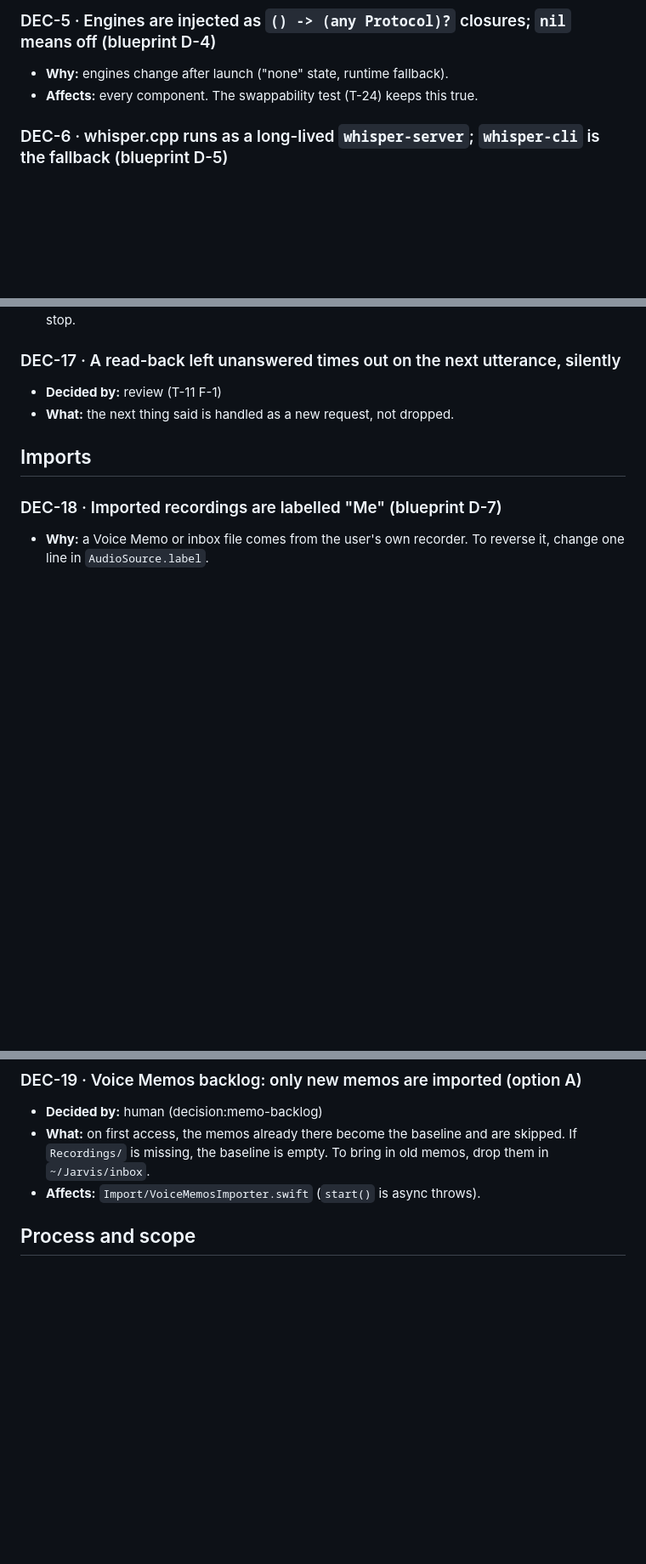
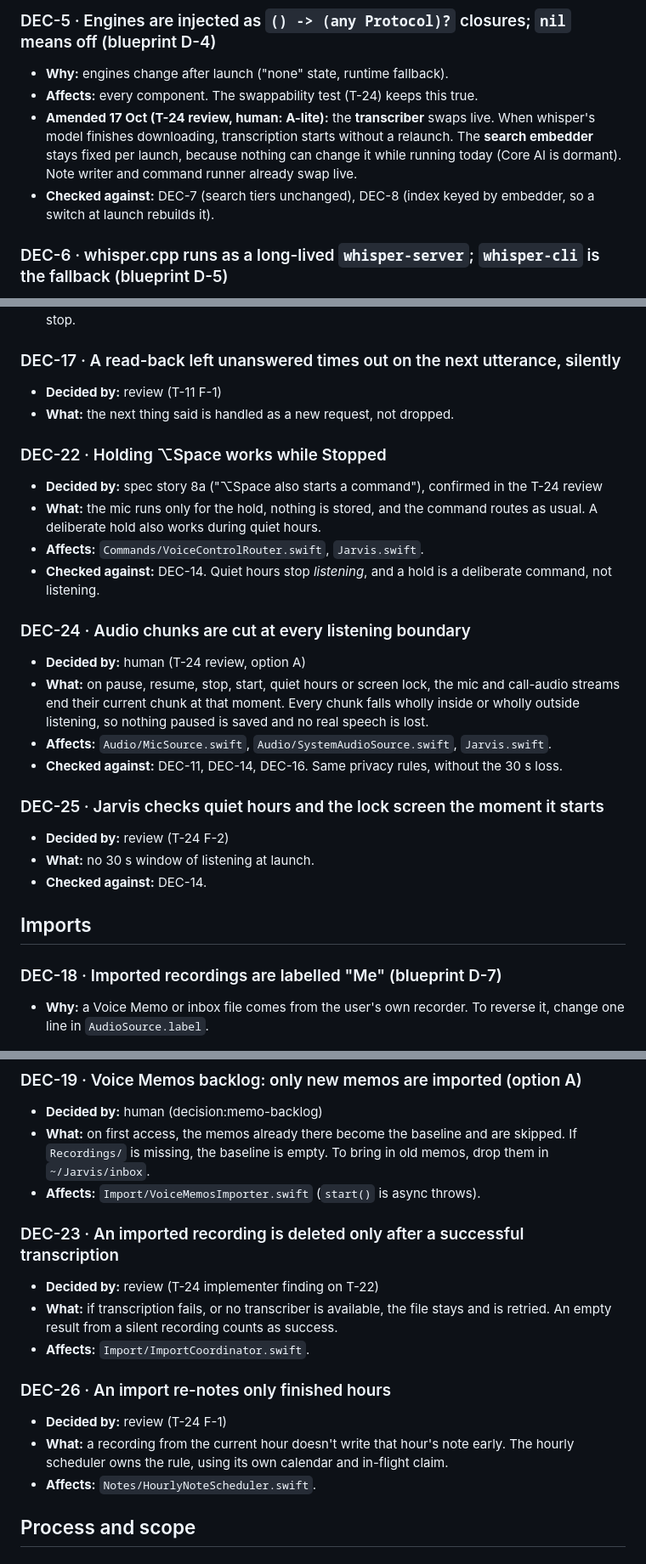
Before and after one commit to yashMangal19/jarvis, a Markdown page: DECISIONS.md, 3 parts joined by grey strips. Shown at 85% size. Drawn GitHub-style; blank space fills up the shorter version.

Commit message:
DECISIONS: amend DEC-5 (live transcriber), add DEC-22..26 from the T-24 review
Co-Authored-By: Claude Opus 5.5 <noreply@anthropic.com>

```diff
--- a/DECISIONS.md
+++ b/DECISIONS.md
@@ -44,6 +44,11 @@ Status: **Active** unless marked. Dates are 2026-10-17 unless stated.
 ### DEC-5 · Engines are injected as `() -> (any Protocol)?` closures; `nil` means off (blueprint D-4)
 - **Why:** engines change after launch ("none" state, runtime fallback).
 - **Affects:** every component. The swappability test (T-24) keeps this true.
+- **Amended 17 Oct (T-24 review, human: A-lite):** the **transcriber** swaps live. When whisper's model
+  finishes downloading, transcription starts without a relaunch. The **search embedder** stays fixed per
+  launch, because nothing can change it while running today (Core AI is dormant). Note writer and command
+  runner already swap live.
+- **Checked against:** DEC-7 (search tiers unchanged), DEC-8 (index keyed by embedder, so a switch at launch rebuilds it).
 
 ### DEC-6 · whisper.cpp runs as a long-lived `whisper-server`; `whisper-cli` is the fallback (blueprint D-5)
 - **Why:** the wake word transcribes every ~1 s. Respawning reloads the model every time.
@@ -109,6 +114,26 @@ Status: **Active** unless marked. Dates are 2026-10-17 unless stated.
 - **Decided by:** review (T-11 F-1)
 - **What:** the next thing said is handled as a new request, not dropped.
 
+### DEC-22 · Holding ⌥Space works while Stopped
+- **Decided by:** spec story 8a ("⌥Space also starts a command"), confirmed in the T-24 review
+- **What:** the mic runs only for the hold, nothing is stored, and the command routes as usual. A
+  deliberate hold also works during quiet hours.
+- **Affects:** `Commands/VoiceControlRouter.swift`, `Jarvis.swift`.
+- **Checked against:** DEC-14. Quiet hours stop *listening*, and a hold is a deliberate command, not listening.
+
+### DEC-24 · Audio chunks are cut at every listening boundary
+- **Decided by:** human (T-24 review, option A)
+- **What:** on pause, resume, stop, start, quiet hours or screen lock, the mic and call-audio streams end
+  their current chunk at that moment. Every chunk falls wholly inside or wholly outside listening, so nothing
+  paused is saved and no real speech is lost.
+- **Affects:** `Audio/MicSource.swift`, `Audio/SystemAudioSource.swift`, `Jarvis.swift`.
+- **Checked against:** DEC-11, DEC-14, DEC-16. Same privacy rules, without the 30 s loss.
+
+### DEC-25 · Jarvis checks quiet hours and the lock screen the moment it starts
+- **Decided by:** review (T-24 F-2)
+- **What:** no 30 s window of listening at launch.
+- **Checked against:** DEC-14.
+
 ## Imports
 
 ### DEC-18 · Imported recordings are labelled "Me" (blueprint D-7)
@@ -119,6 +144,18 @@ Status: **Active** unless marked. Dates are 2026-10-17 unless stated.
 - **What:** on first access, the memos already there become the baseline and are skipped. If `Recordings/`
   is missing, the baseline is empty. To bring in old memos, drop them in `~/Jarvis/inbox`.
 - **Affects:** `Import/VoiceMemosImporter.swift` (`start()` is async throws).
+
+### DEC-23 · An imported recording is deleted only after a successful transcription
+- **Decided by:** review (T-24 implementer finding on T-22)
+- **What:** if transcription fails, or no transcriber is available, the file stays and is retried. An empty
+  result from a silent recording counts as success.
+- **Affects:** `Import/ImportCoordinator.swift`.
+
+### DEC-26 · An import re-notes only finished hours
+- **Decided by:** review (T-24 F-1)
+- **What:** a recording from the current hour doesn't write that hour's note early. The hourly scheduler
+  owns the rule, using its own calendar and in-flight claim.
+- **Affects:** `Notes/HourlyNoteScheduler.swift`.
 
 ## Process and scope
 
```
Also changed, not shown: other parts of DECISIONS.md (+1 -1 lines).
